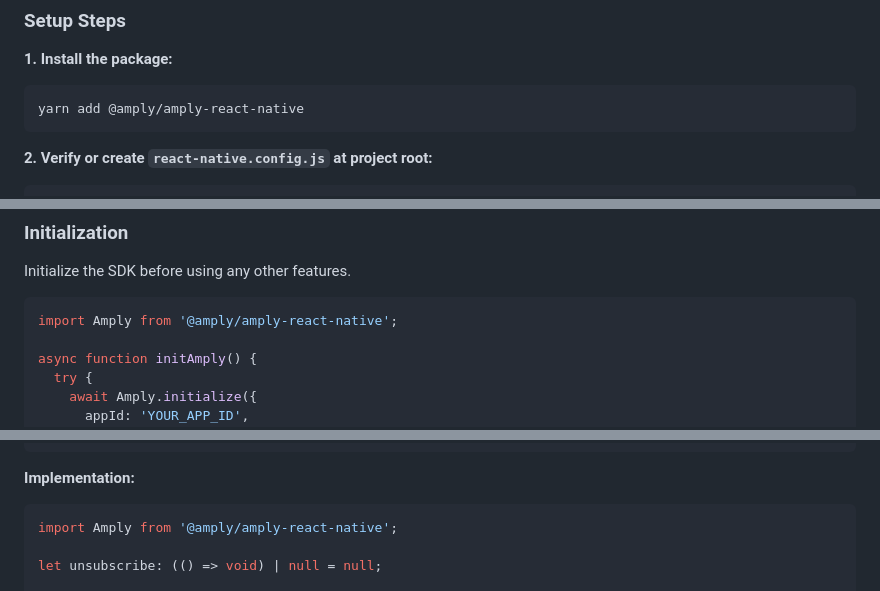
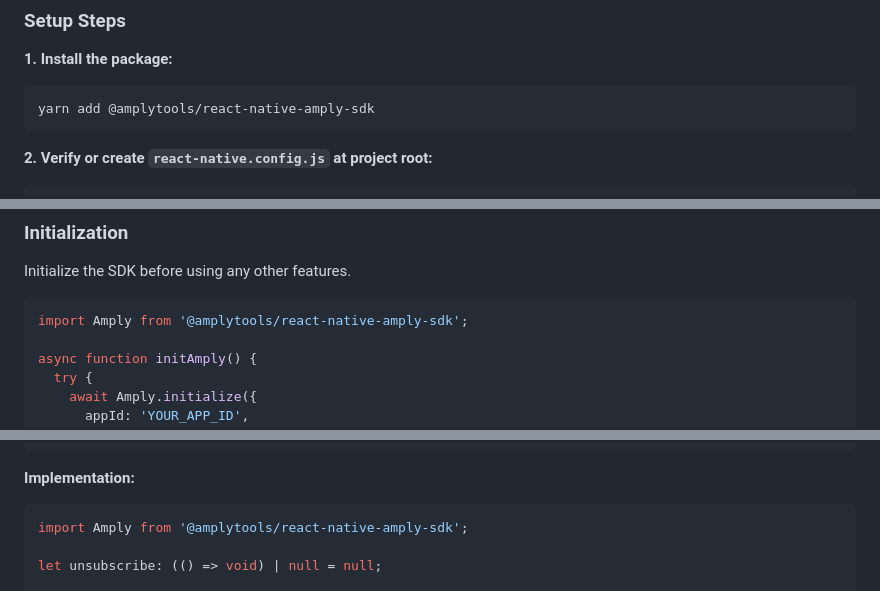
Before and after one commit to amply-tools/amply-react-native, a Markdown page: README.md, 3 parts joined by grey strips. GitHub-like rendering.

````diff
--- a/README.md
+++ b/README.md
@@ -118,7 +118,7 @@ newArchEnabled=true
 **1. Install the package:**
 
 ```bash
-yarn add @amply/amply-react-native
+yarn add @amplytools/react-native-amply-sdk
 ```
 
 **2. Verify or create `react-native.config.js` at project root:**
@@ -258,7 +258,7 @@ The config plugin in `expo.config.js` automatically runs during `expo prebuild`.
 Initialize the SDK before using any other features.
 
 ```typescript
-import Amply from '@amply/amply-react-native';
+import Amply from '@amplytools/react-native-amply-sdk';
 
 async function initAmply() {
   try {
@@ -345,7 +345,7 @@ if (!event.consumed) {
 **Implementation:**
 
 ```typescript
-import Amply from '@amply/amply-react-native';
+import Amply from '@amplytools/react-native-amply-sdk';
 
 let unsubscribe: (() => void) | null = null;
 
````
Also changed, not shown: other parts of README.md (+6 -6 lines).
